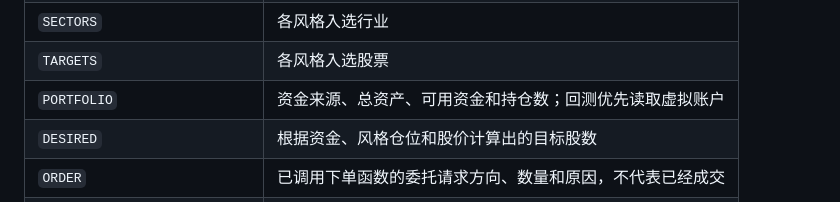
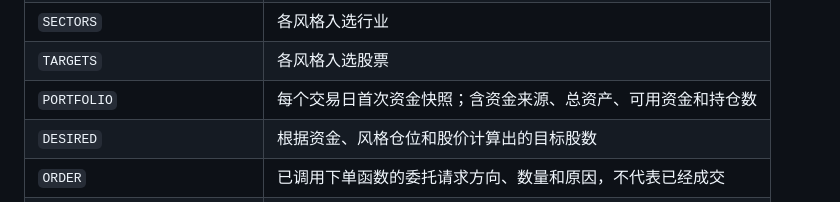
Before and after one commit to masling/Strategy, a Markdown page: MQT/均线策略/README.md, the part around one of its changes. Drawn GitHub-style.

```diff
--- a/MQT/均线策略/README.md
+++ b/MQT/均线策略/README.md
@@ -113,7 +113,7 @@ QMT补充数据没有30分钟选项，因此策略只读取 `5m`，按A股固定
 | `SECTOR_SOURCE` | 某风格实际读取到的行业、股票和历史行情数量 |
 | `SECTORS` | 各风格入选行业 |
 | `TARGETS` | 各风格入选股票 |
-| `PORTFOLIO` | 资金来源、总资产、可用资金和持仓数；回测优先读取虚拟账户 |
+| `PORTFOLIO` | 每个交易日首次资金快照；含资金来源、总资产、可用资金和持仓数 |
 | `DESIRED` | 根据资金、风格仓位和股价计算出的目标股数 |
 | `ORDER` | 已调用下单函数的委托请求方向、数量和原因，不代表已经成交 |
 | `INTRADAY` | 30分钟顶部减仓或支撑位加回 |
```
Also changed, not shown: other parts of MQT/均线策略/README.md (+1 -1 lines).
